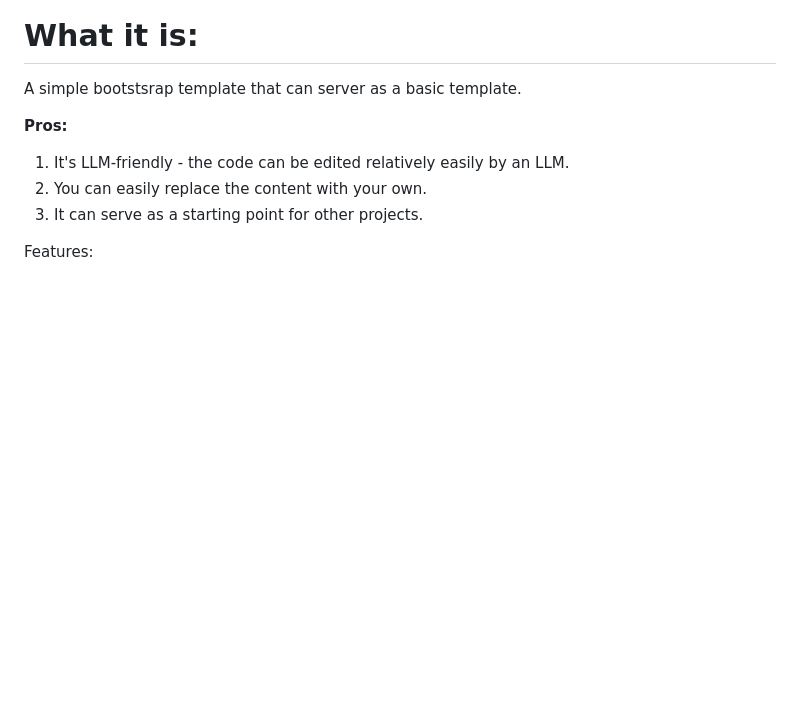
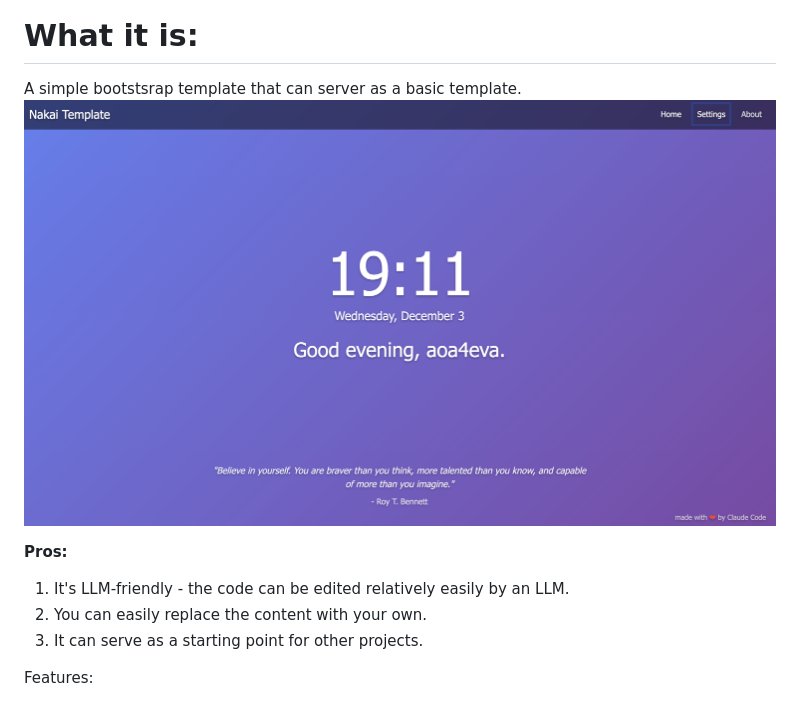
Before and after one commit to aoa4eva/nakai-ui, a Markdown page: README.md, the part around the change. Drawn GitHub-style; pictures changed too: img.png (added); blank space fills up the shorter version.

Commit message:
Added image

```diff
--- a/README.md
+++ b/README.md
@@ -2,6 +2,7 @@
 
 # What it is:
 A simple bootstsrap template that can server as a basic template.
+![img.png](img.png)
 
 
 **Pros:**
```
